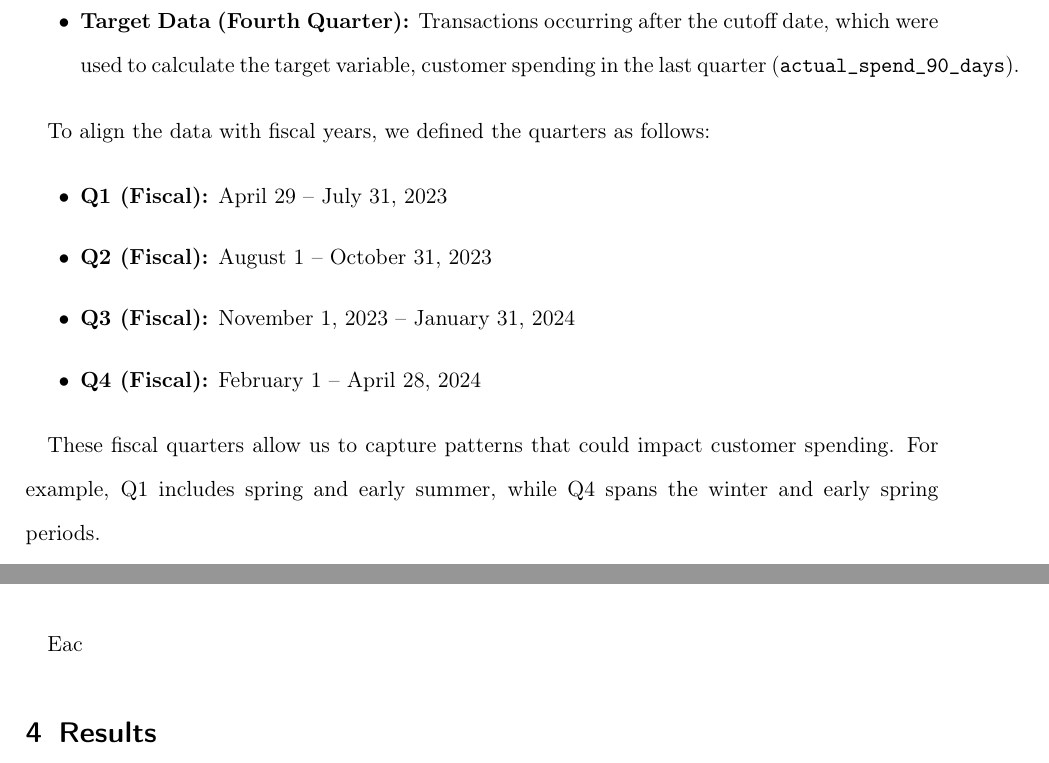
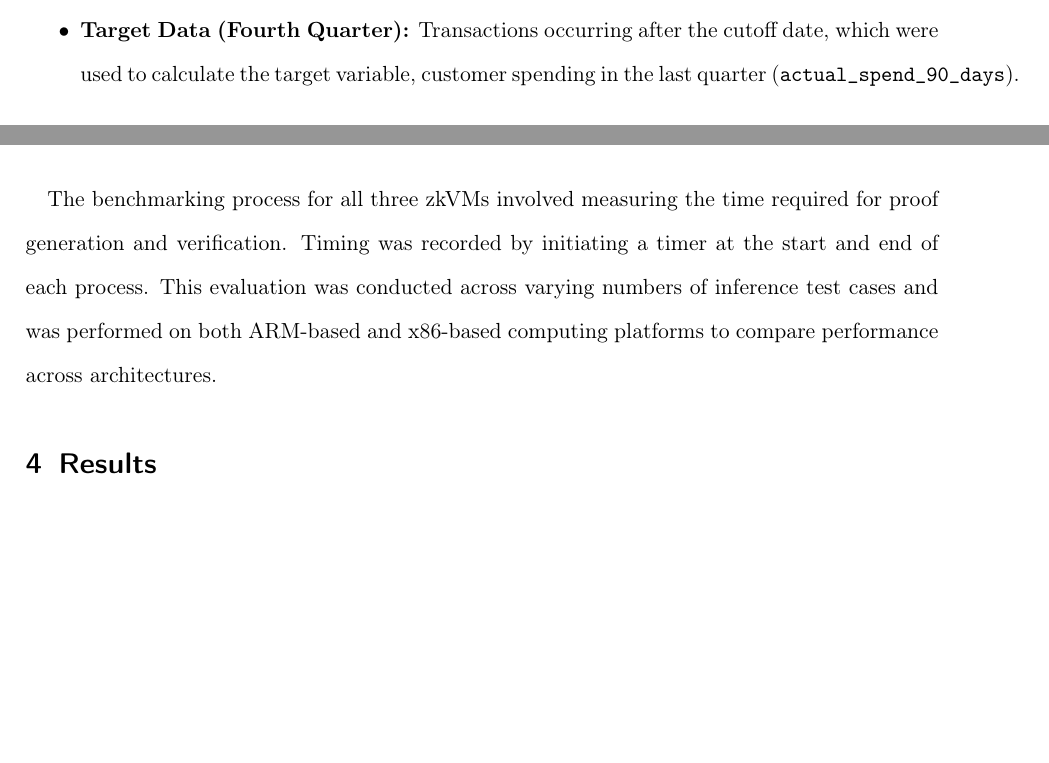
Before and after one commit to larry-lime/zk-benchmark2, a LaTeX paper (research-paper/capstone/Capstone_Report_Template.tex): two parts of pages 8 and 10 of 15 before the commit and two parts of pages 7 and 10 of 15 after it, joined at a grey line, cut so that both start at the same text, the shorter picture padded with empty space. Compiled offline with pdfLaTeX.

Commit message:
finish solution

```diff
--- a/research-paper/capstone/Capstone_Report_Template.tex
+++ b/research-paper/capstone/Capstone_Report_Template.tex
@@ -118,13 +116,5 @@ The dataset comprises customer transactions, with each record containing informa
     \item \textbf{Target Data (Fourth Quarter):} Transactions occurring after the cutoff date, which were used to calculate the target variable, customer spending in the last quarter (\texttt{actual\_spend\_90\_days}).
 \end{itemize}
 
-To align the data with fiscal years, we defined the quarters as follows:
+We aimed to predict customer spending for the next 90-day period (i.e., the last quarter) based on historical transaction data. We used these defined fiscal quarters to organize the data, aggregating customer spending within each quarter to track how spending evolves over time. The ultimate goal was to use the data from Q1, Q2, and Q3 to predict customer spending in Q4.
 
-\begin{itemize}
-    \item \textbf{Q1 (Fiscal):} April 29 -- July 31, 2023
-    \item \textbf{Q2 (Fiscal):} August 1 -- October 31, 2023
-    \item \textbf{Q3 (Fiscal):} November 1, 2023 -- January 31, 2024
-    \item \textbf{Q4 (Fiscal):} February 1 -- April 28, 2024
-\end{itemize}
-
-These fiscal quarters allow us to capture patterns that could impact customer spending. For example, Q1 includes spring and early summer, while Q4 spans the winter and early spring periods.
@@ -200,7 +184,7 @@ Figure \ref{fig:architecture} illustrates the high-level architecture of the zkV
 	\label{fig:architecture}
 \end{figure}
 
-Eac
+The benchmarking process for all three zkVMs involved measuring the time required for proof generation and verification. Timing was recorded by initiating a timer at the start and end of each process. This evaluation was conducted across varying numbers of inference test cases and was performed on both ARM-based and x86-based computing platforms to compare performance across architectures.
 
 \section{Results}
 
```
Also changed, not shown: research-paper/capstone/Capstone_Report_Template.tex (16 more changed lines).
